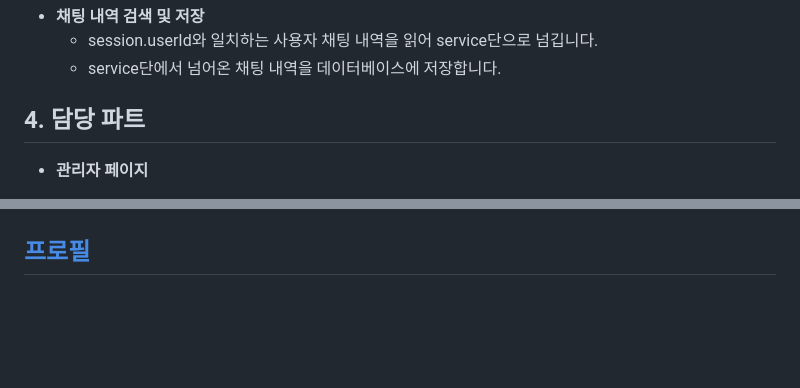
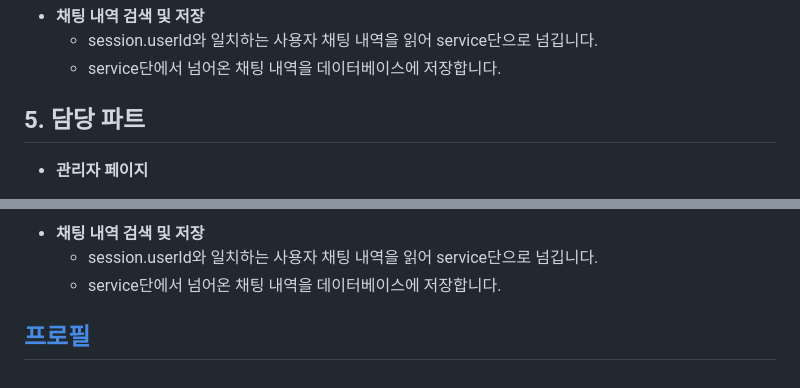
Before and after one commit to kimhyeokjin1111/kimhyeokjin1111.github.io, a Markdown page: README.md, 2 parts joined by grey strips. Rendered like a GitHub page; blank space fills up the shorter version.

```diff
--- a/README.md
+++ b/README.md
@@ -128,7 +128,7 @@ OpenAi API를 활용하여 Client의 요청(질문)에 대해 응답해줍니다
   - session.userId와 일치하는 사용자 채팅 내역을 읽어 service단으로 넘깁니다.
   - service단에서 넘어온 채팅 내역을 데이터베이스에 저장합니다.
 
-## 4. 담당 파트
+## 5. 담당 파트
 
 - **관리자 페이지**
   - 사용자 검색 페이지
@@ -199,2 +260,5 @@ EC2 서버에 .pem 파일을 통해 연결 후 원격 저장소를 클론하여
+- **채팅 내역 검색 및 저장**
+  - session.userId와 일치하는 사용자 채팅 내역을 읽어 service단으로 넘깁니다.
+  - service단에서 넘어온 채팅 내역을 데이터베이스에 저장합니다.
 
 ## [프로필](#프로필)
```
Also changed, not shown: other parts of README.md (+63 -2 lines).
